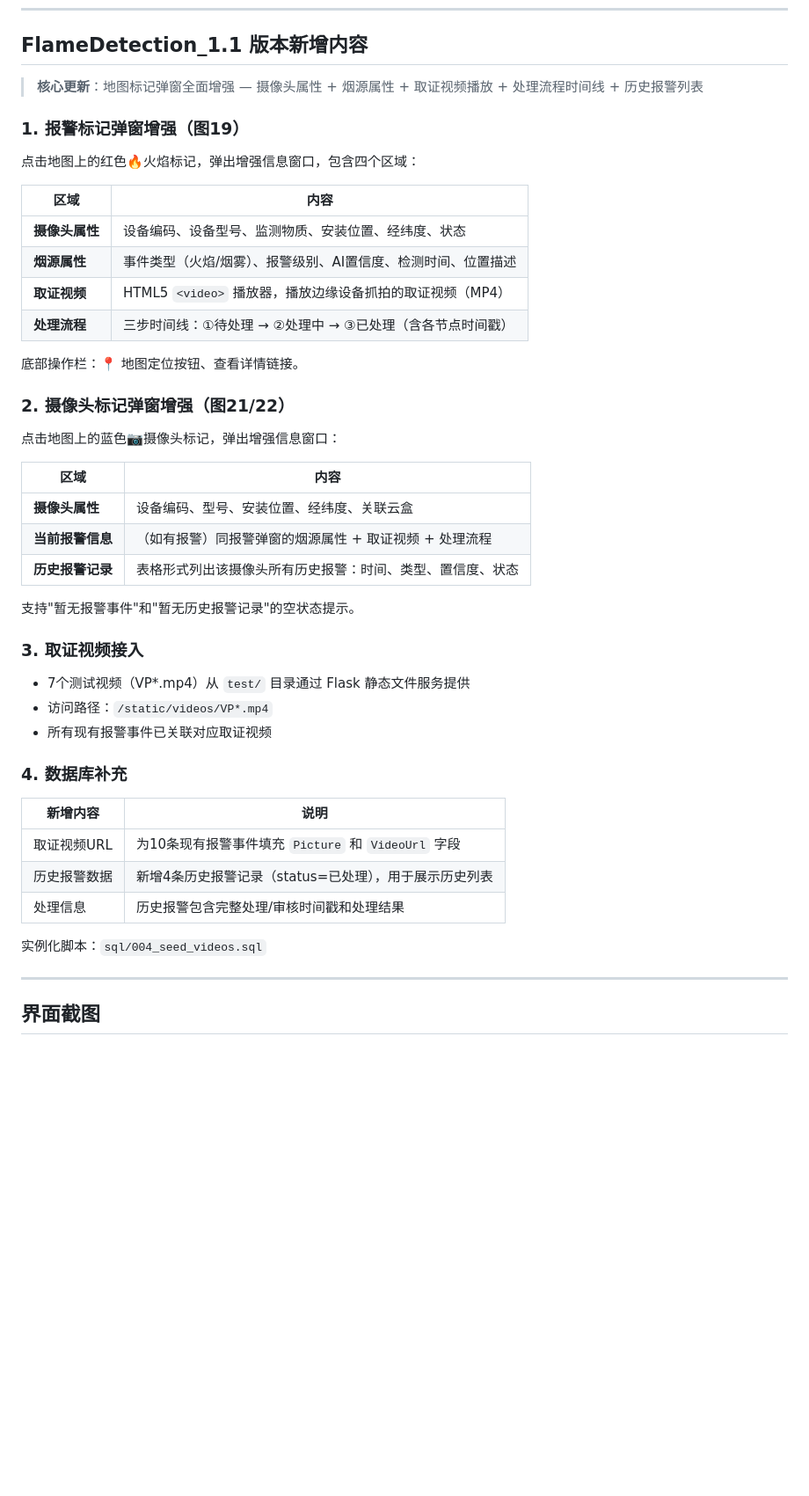
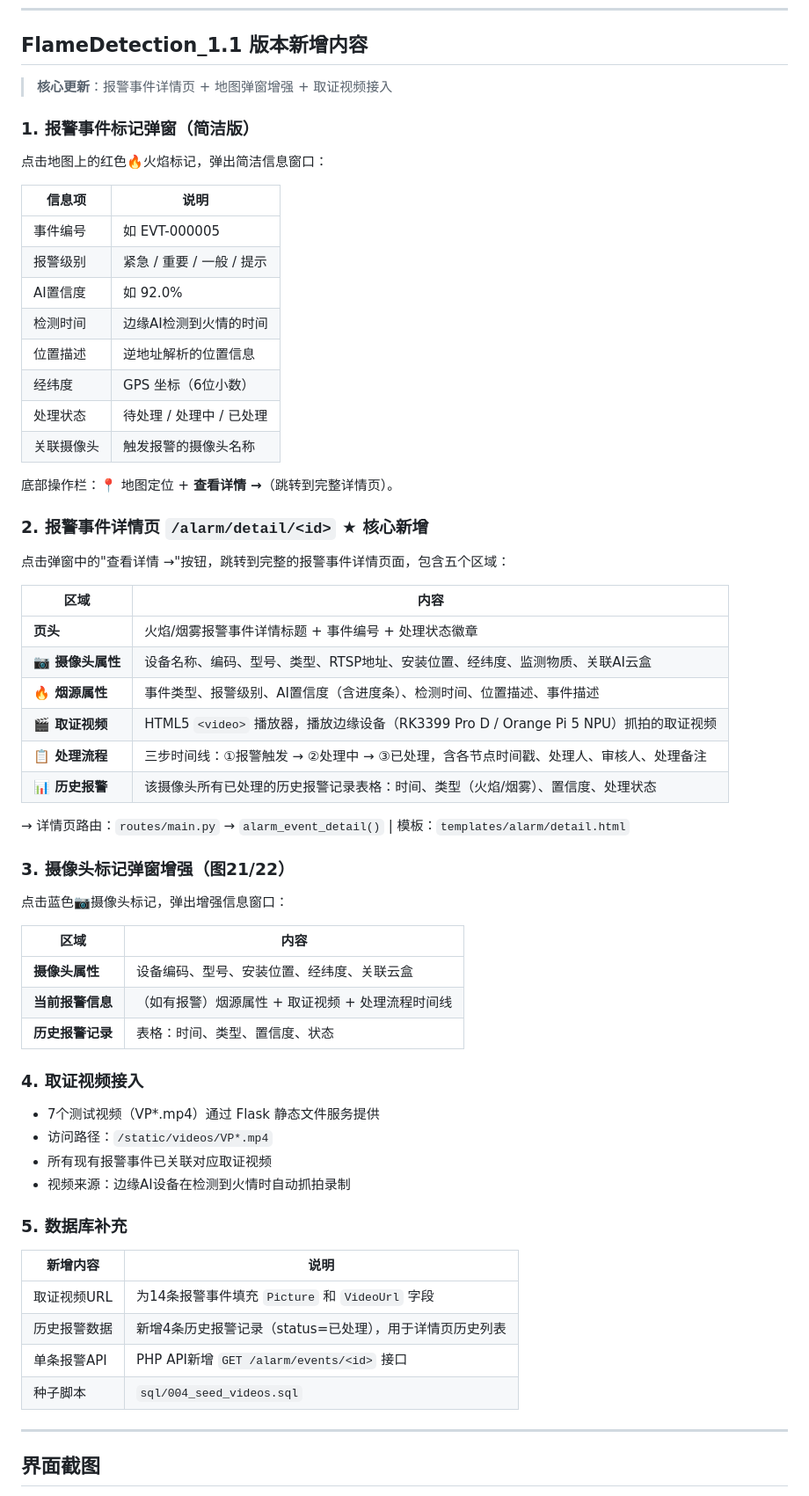
Before and after one commit to name-2024-9-8/Flame-Detection, a Markdown page: README.md, the part around one of its changes. Shown at 88% size. GitHub-like rendering; blank space fills up the shorter version.

```diff
--- a/README.md
+++ b/README.md
@@ -115,48 +115,65 @@
 
 ## FlameDetection_1.1 版本新增内容
 
-> **核心更新**：地图标记弹窗全面增强 — 摄像头属性 + 烟源属性 + 取证视频播放 + 处理流程时间线 + 历史报警列表
+> **核心更新**：报警事件详情页 + 地图弹窗增强 + 取证视频接入
 
-### 1. 报警标记弹窗增强（图19）
+### 1. 报警事件标记弹窗（简洁版）
 
-点击地图上的红色🔥火焰标记，弹出增强信息窗口，包含四个区域：
+点击地图上的红色🔥火焰标记，弹出简洁信息窗口：
+
+| 信息项 | 说明 |
+|--------|------|
+| 事件编号 | 如 EVT-000005 |
+| 报警级别 | 紧急 / 重要 / 一般 / 提示 |
+| AI置信度 | 如 92.0% |
+| 检测时间 | 边缘AI检测到火情的时间 |
+| 位置描述 | 逆地址解析的位置信息 |
+| 经纬度 | GPS 坐标（6位小数） |
+| 处理状态 | 待处理 / 处理中 / 已处理 |
+| 关联摄像头 | 触发报警的摄像头名称 |
+
+底部操作栏：📍 地图定位 + **查看详情 →**（跳转到完整详情页）。
+
+### 2. 报警事件详情页 `/alarm/detail/<id>` ★ 核心新增
+
+点击弹窗中的"查看详情 →"按钮，跳转到完整的报警事件详情页面，包含五个区域：
 
 | 区域 | 内容 |
 |------|------|
-| **摄像头属性** | 设备编码、设备型号、监测物质、安装位置、经纬度、状态 |
-| **烟源属性** | 事件类型（火焰/烟雾）、报警级别、AI置信度、检测时间、位置描述 |
-| **取证视频** | HTML5 `<video>` 播放器，播放边缘设备抓拍的取证视频（MP4） |
-| **处理流程** | 三步时间线：①待处理 → ②处理中 → ③已处理（含各节点时间戳） |
+| **页头** | 火焰/烟雾报警事件详情标题 + 事件编号 + 处理状态徽章 |
+| **📷 摄像头属性** | 设备名称、编码、型号、类型、RTSP地址、安装位置、经纬度、监测物质、关联AI云盒 |
+| **🔥 烟源属性** | 事件类型、报警级别、AI置信度（含进度条）、检测时间、位置描述、事件描述 |
+| **🎬 取证视频** | HTML5 `<video>` 播放器，播放边缘设备（RK3399 Pro D / Orange Pi 5 NPU）抓拍的取证视频 |
+| **📋 处理流程** | 三步时间线：①报警触发 → ②处理中 → ③已处理，含各节点时间戳、处理人、审核人、处理备注 |
+| **📊 历史报警** | 该摄像头所有已处理的历史报警记录表格：时间、类型（火焰/烟雾）、置信度、处理状态 |
 
-底部操作栏：📍 地图定位按钮、查看详情链接。
+→ 详情页路由：`routes/main.py` → `alarm_event_detail()` | 模板：`templates/alarm/detail.html`
 
-### 2. 摄像头标记弹窗增强（图21/22）
+### 3. 摄像头标记弹窗增强（图21/22）
 
-点击地图上的蓝色📷摄像头标记，弹出增强信息窗口：
+点击蓝色📷摄像头标记，弹出增强信息窗口：
 
 | 区域 | 内容 |
 |------|------|
 | **摄像头属性** | 设备编码、型号、安装位置、经纬度、关联云盒 |
-| **当前报警信息** | （如有报警）同报警弹窗的烟源属性 + 取证视频 + 处理流程 |
-| **历史报警记录** | 表格形式列出该摄像头所有历史报警：时间、类型、置信度、状态 |
+| **当前报警信息** | （如有报警）烟源属性 + 取证视频 + 处理流程时间线 |
+| **历史报警记录** | 表格：时间、类型、置信度、状态 |
 
-支持"暂无报警事件"和"暂无历史报警记录"的空状态提示。
+### 4. 取证视频接入
 
-### 3. 取证视频接入
-
-- 7个测试视频（VP*.mp4）从 `test/` 目录通过 Flask 静态文件服务提供
+- 7个测试视频（VP*.mp4）通过 Flask 静态文件服务提供
 - 访问路径：`/static/videos/VP*.mp4`
 - 所有现有报警事件已关联对应取证视频
+- 视频来源：边缘AI设备在检测到火情时自动抓拍录制
 
-### 4. 数据库补充
+### 5. 数据库补充
 
 | 新增内容 | 说明 |
 |----------|------|
-| 取证视频URL | 为10条现有报警事件填充 `Picture` 和 `VideoUrl` 字段 |
-| 历史报警数据 | 新增4条历史报警记录（status=已处理），用于展示历史列表 |
-| 处理信息 | 历史报警包含完整处理/审核时间戳和处理结果 |
-
-实例化脚本：`sql/004_seed_videos.sql`
+| 取证视频URL | 为14条报警事件填充 `Picture` 和 `VideoUrl` 字段 |
+| 历史报警数据 | 新增4条历史报警记录（status=已处理），用于详情页历史列表 |
+| 单条报警API | PHP API新增 `GET /alarm/events/<id>` 接口 |
+| 种子脚本 | `sql/004_seed_videos.sql` |
 
 ---
 
```
Also changed, not shown: other parts of README.md (+9 -2 lines), docs/screenshots/07-alarm-detail.png (added), 14 other files.
